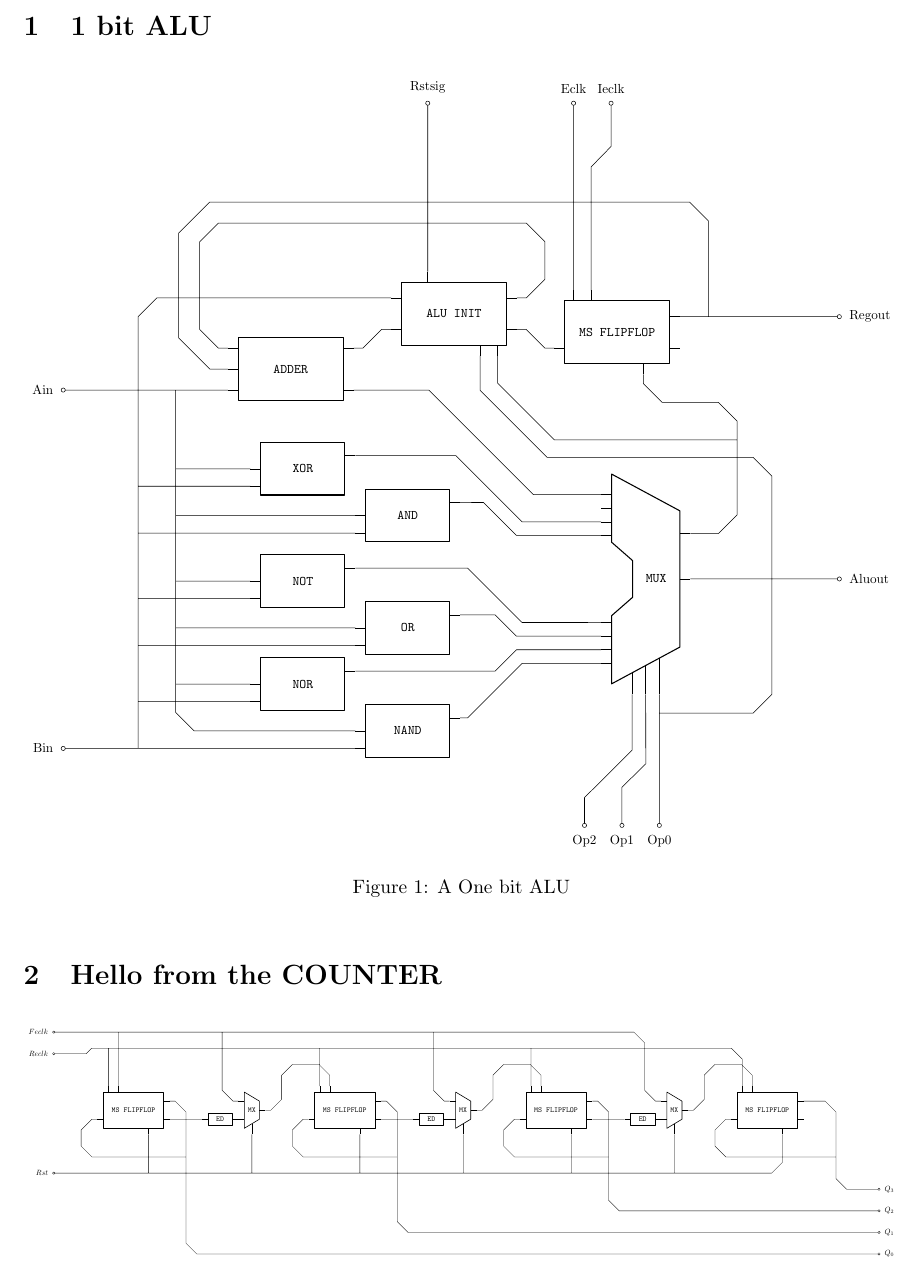
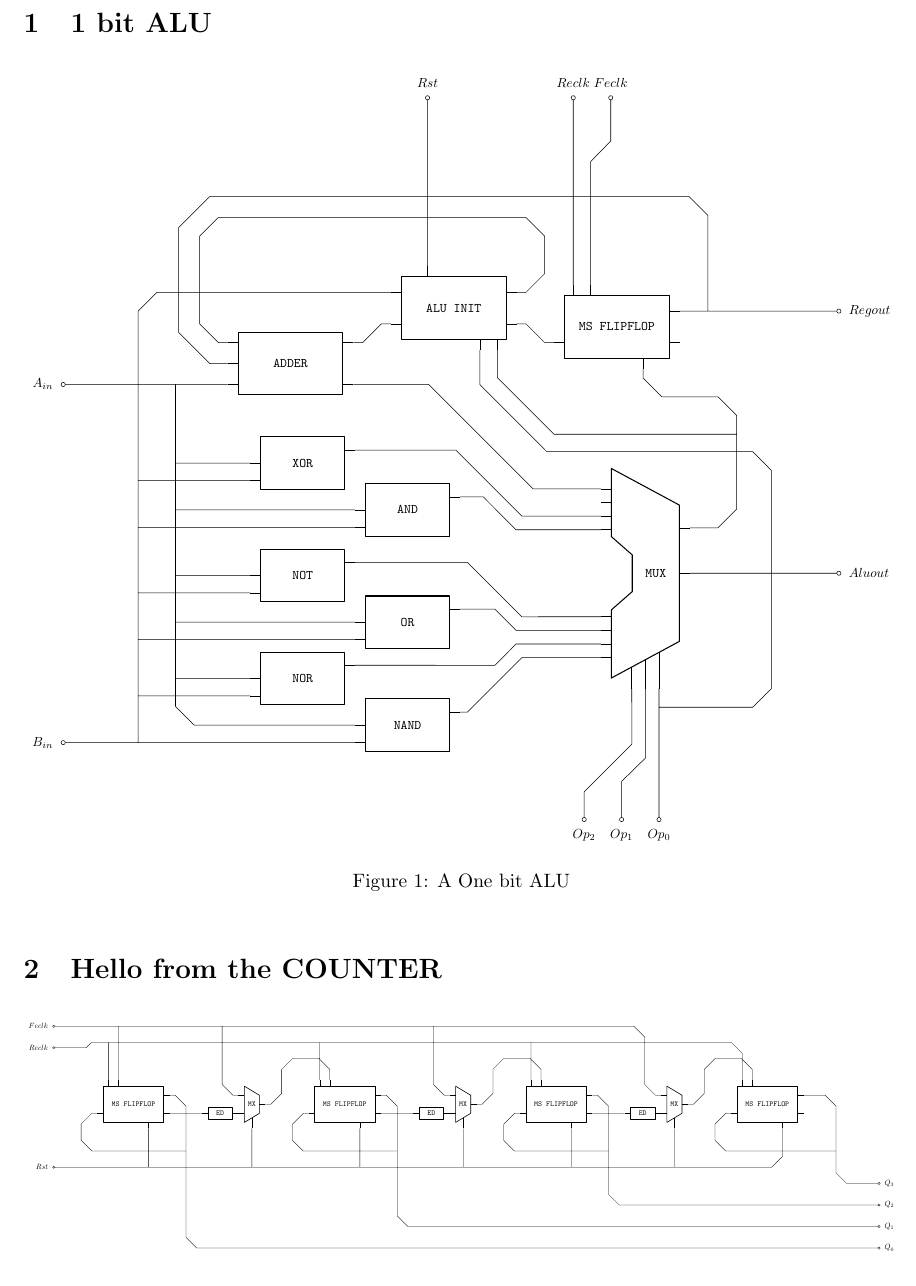
Before and after one commit to thepenguinn/alu, a LaTeX document (docs/main.tex, which reads docs/onebitalu/section.tex): part of the page, cut so that both start at the same text. Compiled offline with pdfLaTeX.

Commit message:
DOCS: Changed some labels

```diff
--- a/docs/onebitalu/section.tex
+++ b/docs/onebitalu/section.tex
@@ -3,7 +3,7 @@
 \ifSubfilesClassLoaded{
     \input{tikzset}
     \input{subctikz}
-    \tikzexternalize[prefix=figcache/]
+    % \tikzexternalize[prefix=figcache/]
 } {
     \input{onebitalu/tikzset}
     \input{onebitalu/subctikz}
@@ -35,39 +35,38 @@
             {\texttt{NAND}}
 
             (ALU-Ain) node[ocirc] {}
-            (ALU-Ain) node[left = 4pt] {Ain}
+            (ALU-Ain) node[left = 4pt] {$A_{in}$}
 
             (ALU-Bin) node[ocirc] {}
-            (ALU-Bin) node[left = 4pt] {Bin}
+            (ALU-Bin) node[left = 4pt] {$B_{in}$}
 
             (ALU-Regout) node[ocirc] {}
-            (ALU-Regout) node[right = 4pt] {Regout}
+            (ALU-Regout) node[right = 4pt] {$Regout$}
 
             (ALU-Aluout) node[ocirc] {}
-            (ALU-Aluout) node[right = 4pt] {Aluout}
+            (ALU-Aluout) node[right = 4pt] {$Aluout$}
 
             % OP
 
             (ALU-Op0) node[ocirc] {}
-            (ALU-Op0) node[below = 4pt] {Op0}
+            (ALU-Op0) node[below = 4pt] {$Op_{0}$}
 
             (ALU-Op1) node[ocirc] {}
-            (ALU-Op1) node[below = 4pt] {Op1}
+            (ALU-Op1) node[below = 4pt] {$Op_{1}$}
 
             (ALU-Op2) node[ocirc] {}
-            (ALU-Op2) node[below = 4pt] {Op2}
+            (ALU-Op2) node[below = 4pt] {$Op_{2}$}
 
             % CLK
 
             (ALU-Eclk) node[ocirc] {}
-            (ALU-Eclk) node[above = 4pt] {Eclk}
+            (ALU-Eclk) node[above = 4pt] {$Reclk$}
 
             (ALU-Ieclk) node[ocirc] {}
-            (ALU-Ieclk) node[above = 4pt] {Ieclk}
+            (ALU-Ieclk) node[above = 4pt] {$Feclk$}
 
             (ALU-Rstsig) node[ocirc] {}
-            (ALU-Rstsig) node[above = 4pt] {Rstsig}
-
+            (ALU-Rstsig) node[above = 4pt] {$Rst$}
 
             ;
 
```
